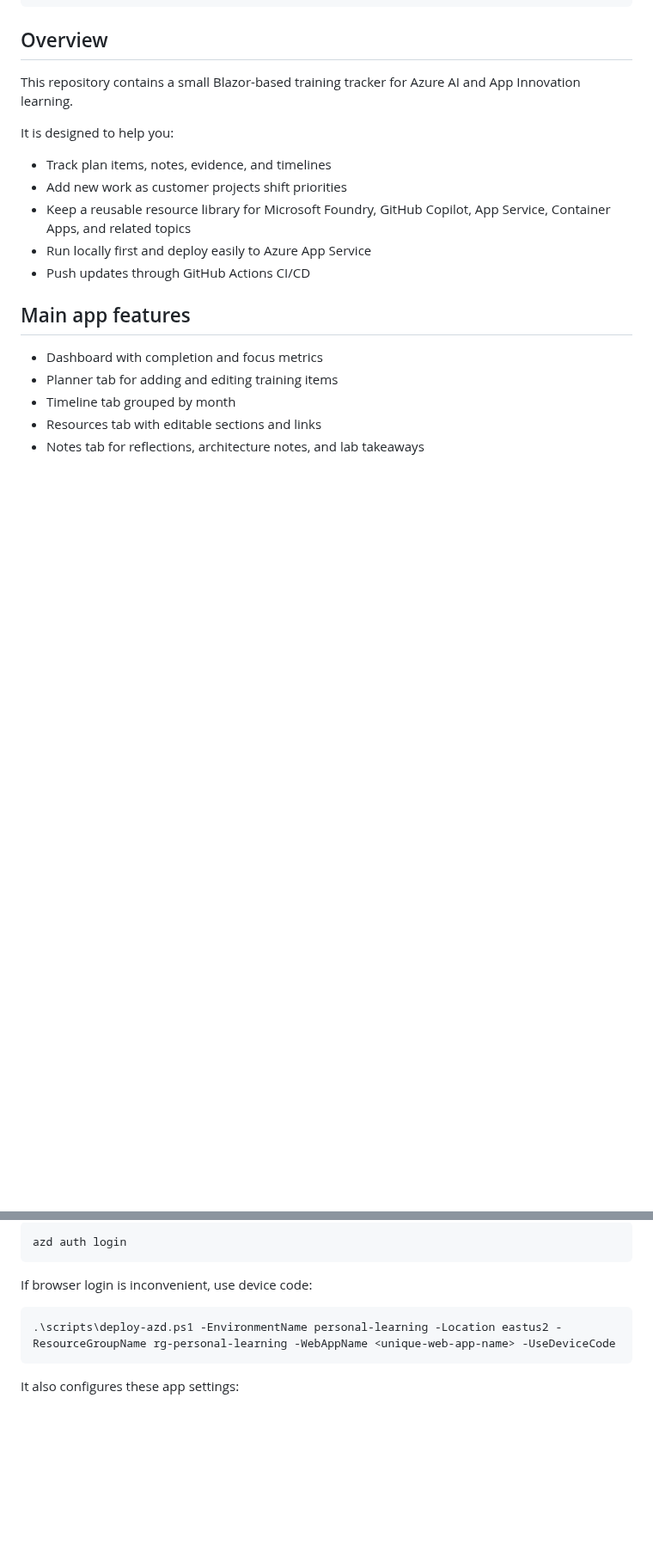
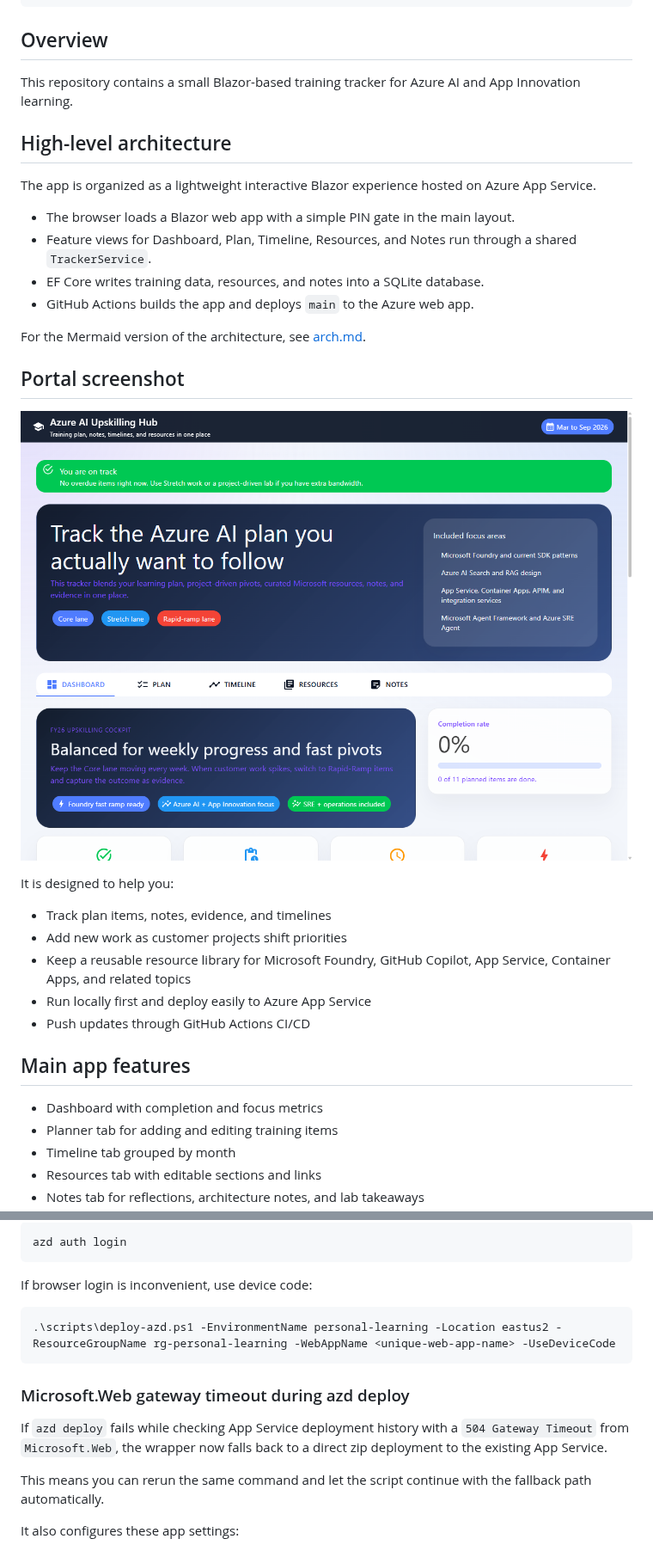
Before and after one commit to haslam93/PersonalizedLearningApp, a Markdown page: README.md, 2 parts joined by grey strips. Shown at 86% size. GitHub-like rendering; pictures changed too: docs/images/portal-home.png (added); blank space fills up the shorter version.

````diff
--- a/README.md
+++ b/README.md
@@ -18,6 +18,23 @@ estimated_reading_time: 6
 This repository contains a small Blazor-based training tracker for Azure AI and
 App Innovation learning.
 
+## High-level architecture
+
+The app is organized as a lightweight interactive Blazor experience hosted on
+Azure App Service.
+
+* The browser loads a Blazor web app with a simple PIN gate in the main layout.
+* Feature views for Dashboard, Plan, Timeline, Resources, and Notes run through
+   a shared `TrackerService`.
+* EF Core writes training data, resources, and notes into a SQLite database.
+* GitHub Actions builds the app and deploys `main` to the Azure web app.
+
+For the Mermaid version of the architecture, see [arch.md](arch.md).
+
+## Portal screenshot
+
+![Azure AI Upskilling Hub portal](docs/images/portal-home.png)
+
 It is designed to help you:
 
 * Track plan items, notes, evidence, and timelines
@@ -113,6 +131,15 @@ If browser login is inconvenient, use device code:
 .\scripts\deploy-azd.ps1 -EnvironmentName personal-learning -Location eastus2 -ResourceGroupName rg-personal-learning -WebAppName <unique-web-app-name> -UseDeviceCode
 ```
 
+### Microsoft.Web gateway timeout during azd deploy
+
+If `azd deploy` fails while checking App Service deployment history with a
+`504 Gateway Timeout` from `Microsoft.Web`, the wrapper now falls back to a
+direct zip deployment to the existing App Service.
+
+This means you can rerun the same command and let the script continue with the
+fallback path automatically.
+
 It also configures these app settings:
 
 * `APPLICATIONINSIGHTS_CONNECTION_STRING`
````
Also changed, not shown: other parts of README.md (+1 -0 lines), arch.md (added, +49 -0 lines), 9 other files.
